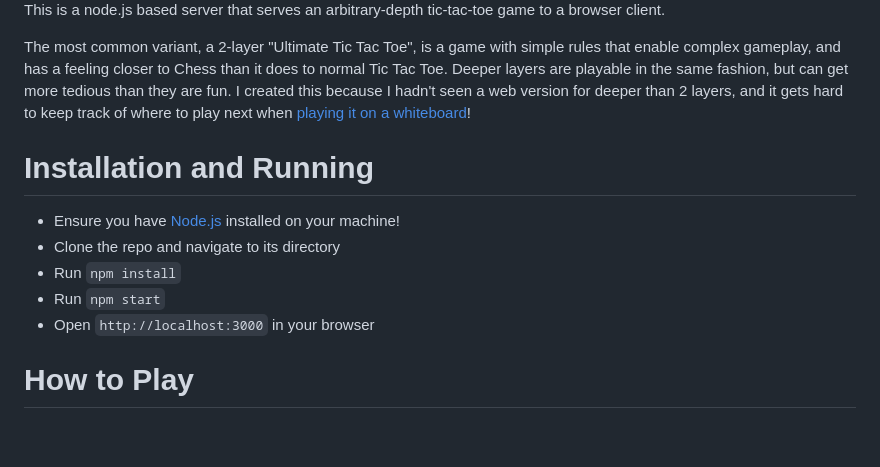
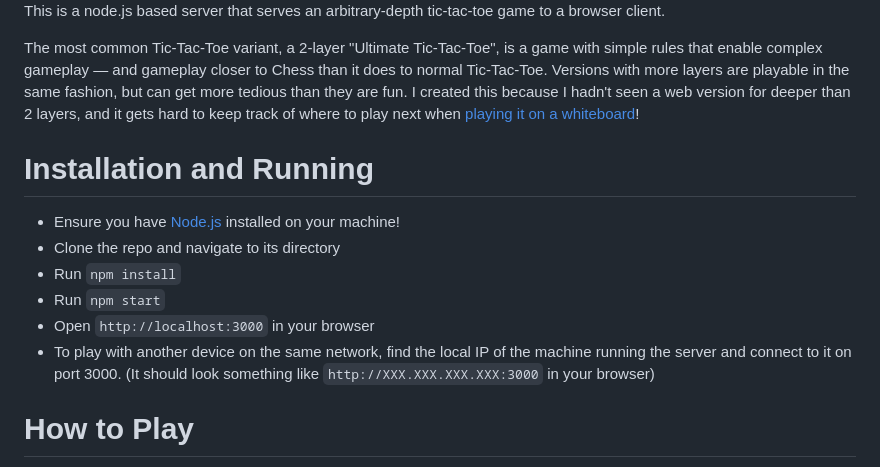
Before and after one commit to ibll/uttt, a Markdown page: README.md, the part around one of its changes. Drawn GitHub-style; blank space fills up the shorter version.

Commit message:
README.md verbiage changes

```diff
--- a/README.md
+++ b/README.md
@@ -8,7 +8,7 @@
 
 This is a node.js based server that serves an arbitrary-depth tic-tac-toe game to a browser client.
 
-The most common variant, a 2-layer "Ultimate Tic Tac Toe", is a game with simple rules that enable complex gameplay, and has a feeling closer to Chess than it does to normal Tic Tac Toe. Deeper layers are playable in the same fashion, but can get more tedious than they are fun. I created this because I hadn't seen a web version for deeper than 2 layers, and it gets hard to keep track of where to play next when [playing it on a whiteboard](./assets/whiteboard.jpeg)!
+The most common Tic-Tac-Toe variant, a 2-layer "Ultimate Tic-Tac-Toe", is a game with simple rules that enable complex gameplay — and gameplay closer to Chess than it does to normal Tic-Tac-Toe. Versions with more layers are playable in the same fashion, but can get more tedious than they are fun. I created this because I hadn't seen a web version for deeper than 2 layers, and it gets hard to keep track of where to play next when [playing it on a whiteboard](./assets/whiteboard.jpeg)!
 
 # Installation and Running
 
@@ -17,6 +17,7 @@ The most common variant, a 2-layer "Ultimate Tic Tac Toe", is a game with simple
 - Run `npm install`
 - Run `npm start`
 - Open `http://localhost:3000` in your browser
+- To play with another device on the same network, find the local IP of the machine running the server and connect to it on port 3000. (It should look something like `http://XXX.XXX.XXX.XXX:3000` in your browser)
 
 # How to Play
 
```
Also changed, not shown: other parts of README.md (+1 -1 lines).
